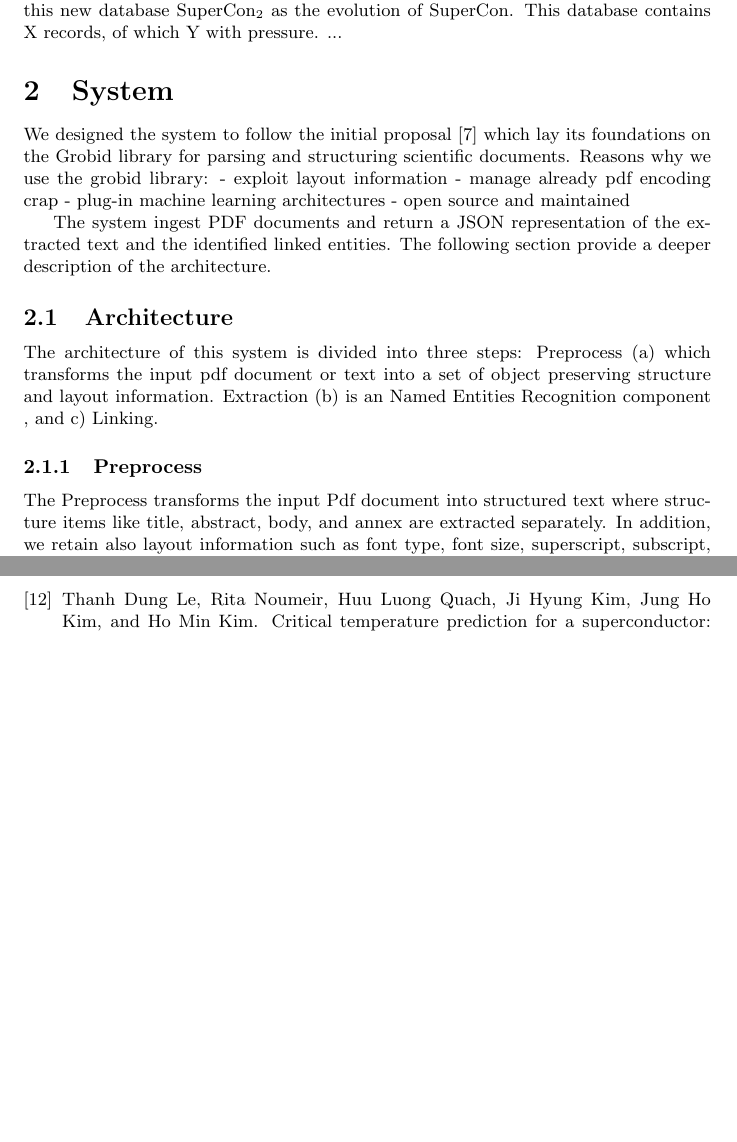
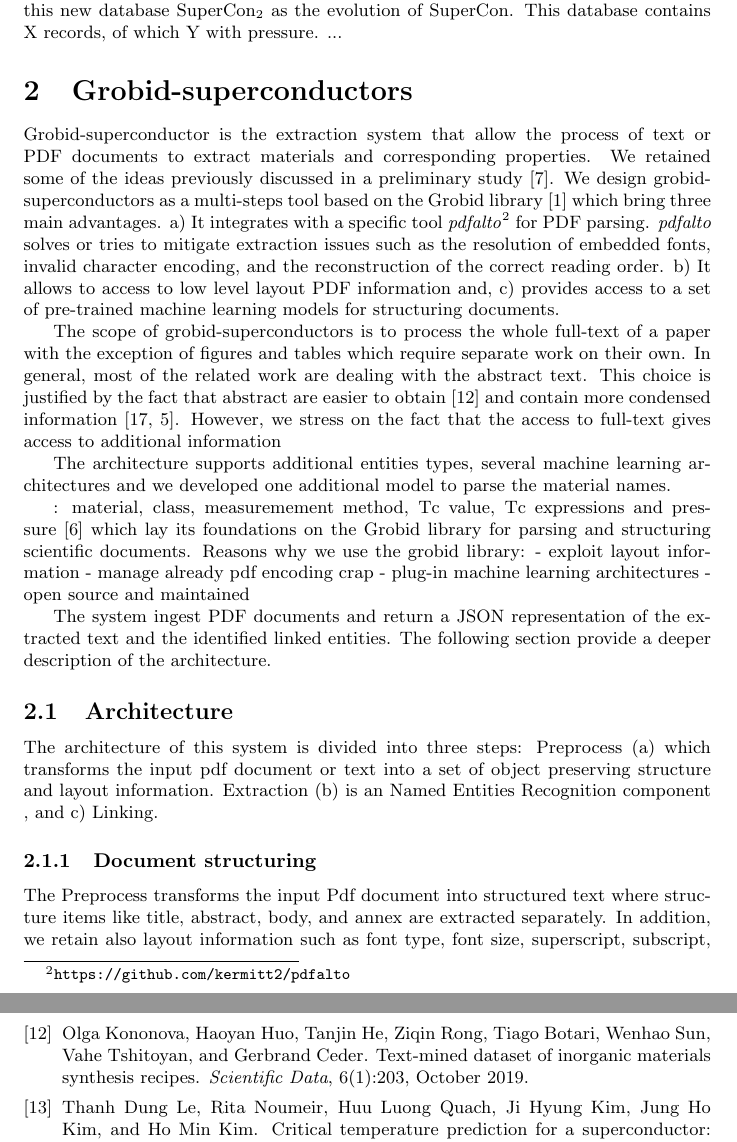
Before and after one commit to lfoppiano/grobid-superconductors-paper, a LaTeX paper (main.tex): two parts of pages 3 and 7 of 7, joined at a grey line, cut so that both start at the same text, the shorter picture padded with empty space. Compiled offline with pdfLaTeX.

Commit message:
Updates from Overleaf

```diff
--- a/main.tex
+++ b/main.tex
@@ -100,10 +100,25 @@ This database contains X records, of which Y with pressure. ...
 % We believe, this features, can improve both the quality of the curations and their effectiveness. In annotation tasks (e.g. NER) it was demonstrated that visual pre-annotations were improving the task over several aspects, including time consumption and error rate~\cite{Fort2010InfluenceOP, Nvol2011SemiautomaticSA, Lingren2014EvaluatingTI}.
 
 
+\section{Grobid-superconductors}
 
-\section{System}
+% Overview from the other paper, what are the differences and some repetition on the previous paper
+Grobid-superconductor is the extraction system that allow the process of text or PDF documents to extract materials and corresponding properties.
+We retained some of the ideas previously discussed in a preliminary study~\cite{foppiano:hal-02870896}.
+We design grobid-superconductors as a multi-steps tool based on the Grobid library~\cite{GROBID} which bring three main advantages.
+a) It integrates with a specific tool \textit{pdfalto}\footnote{\url{https://github.com/kermitt2/pdfalto}} for PDF parsing. \textit{pdfalto} solves or tries to mitigate extraction issues such as the resolution of embedded fonts, invalid character encoding, and the reconstruction of the correct reading order.
+b) It allows to access to low level layout PDF information and, c) provides access to a set of pre-trained machine learning models for structuring documents.
 
-We designed the system to follow the initial proposal \cite{foppiano:hal-02870896} which lay its foundations on the Grobid library for parsing and structuring scientific documents.
+% Abstract vs fulltext
+The scope of grobid-superconductors is to process the whole full-text of a paper with the exception of figures and tables which require separate work on their own.
+In general, most of the related work are dealing with the abstract text. This choice is  justified by the fact that abstract are easier to obtain~\cite{kononova_text-mined_2019} and contain more condensed information~\cite{yamaguchi-etal-2020-sc, court_magnetic_2020}. However, we stress on the fact that the access to full-text gives access to additional information
+
+
+
+
+The architecture supports additional entities types, several machine learning architectures and we developed one additional model to parse the material names.
+
+: material, class, measuremement method, Tc value, Tc expressions and pressure~\cite{foppiano2020supermat}  which lay its foundations on the Grobid library for parsing and structuring scientific documents.
 Reasons why we use the grobid library:
  - exploit layout information
  - manage already pdf encoding crap
@@ -118,7 +133,7 @@ The following section provide a deeper description of the architecture.
 The architecture of this system is divided into three steps: Preprocess (a) which transforms the input pdf document or text into a set of object preserving structure and layout information. Extraction (b) is an Named Entities Recognition component , and c) Linking.
 
 
-\subsubsection{Preprocess}
+\subsubsection{Document structuring}
 The Preprocess transforms the input Pdf document into structured text where structure items like title, abstract, body, and annex are extracted separately. In addition, we retain also layout information such as font type, font size, superscript, subscript, bold, italic.
 This component utilise an open source tool called Grobid~\cite{GROBID} which is a specialised machine learning library for restructuring scientific in PDF format.
 
```
